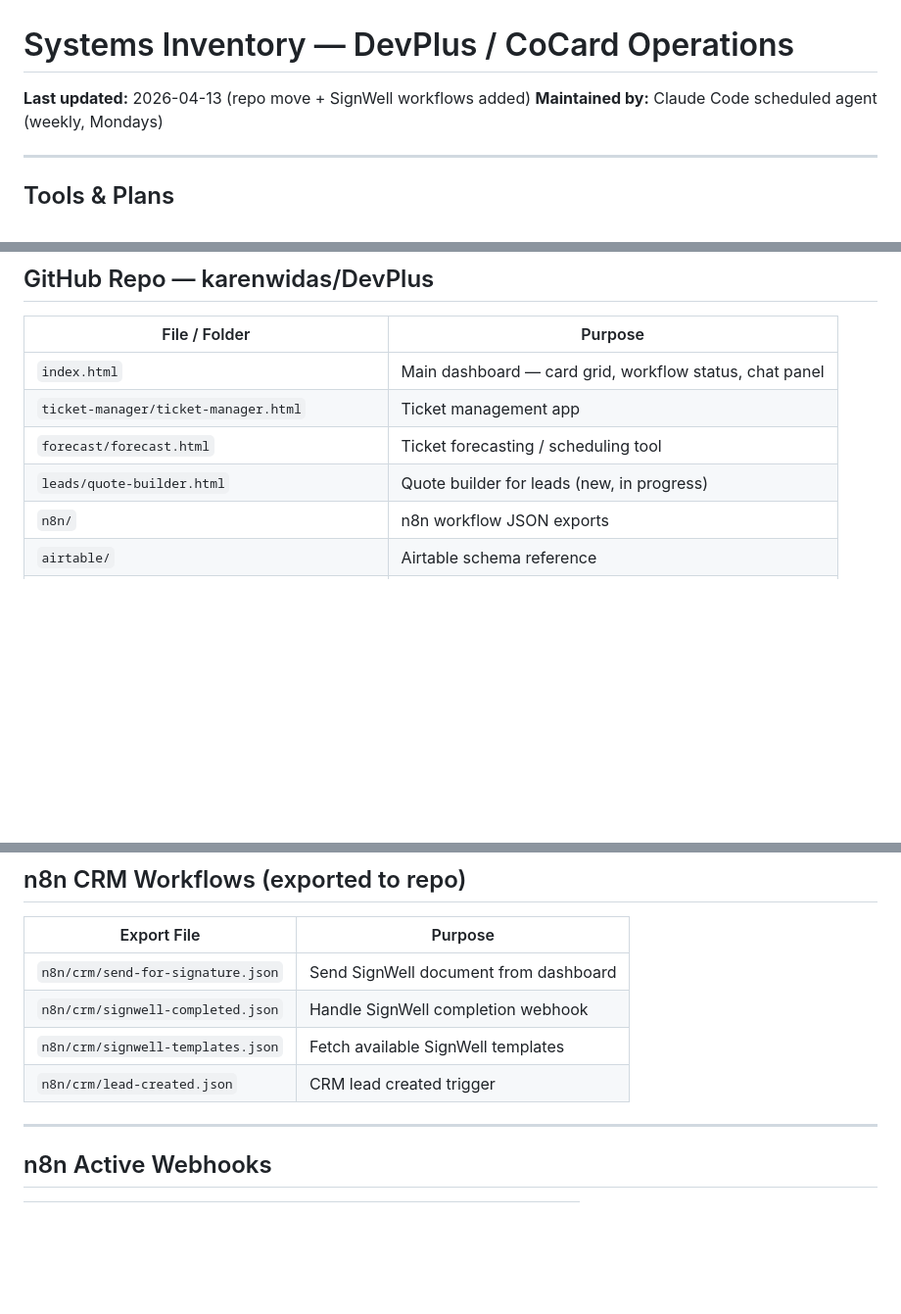
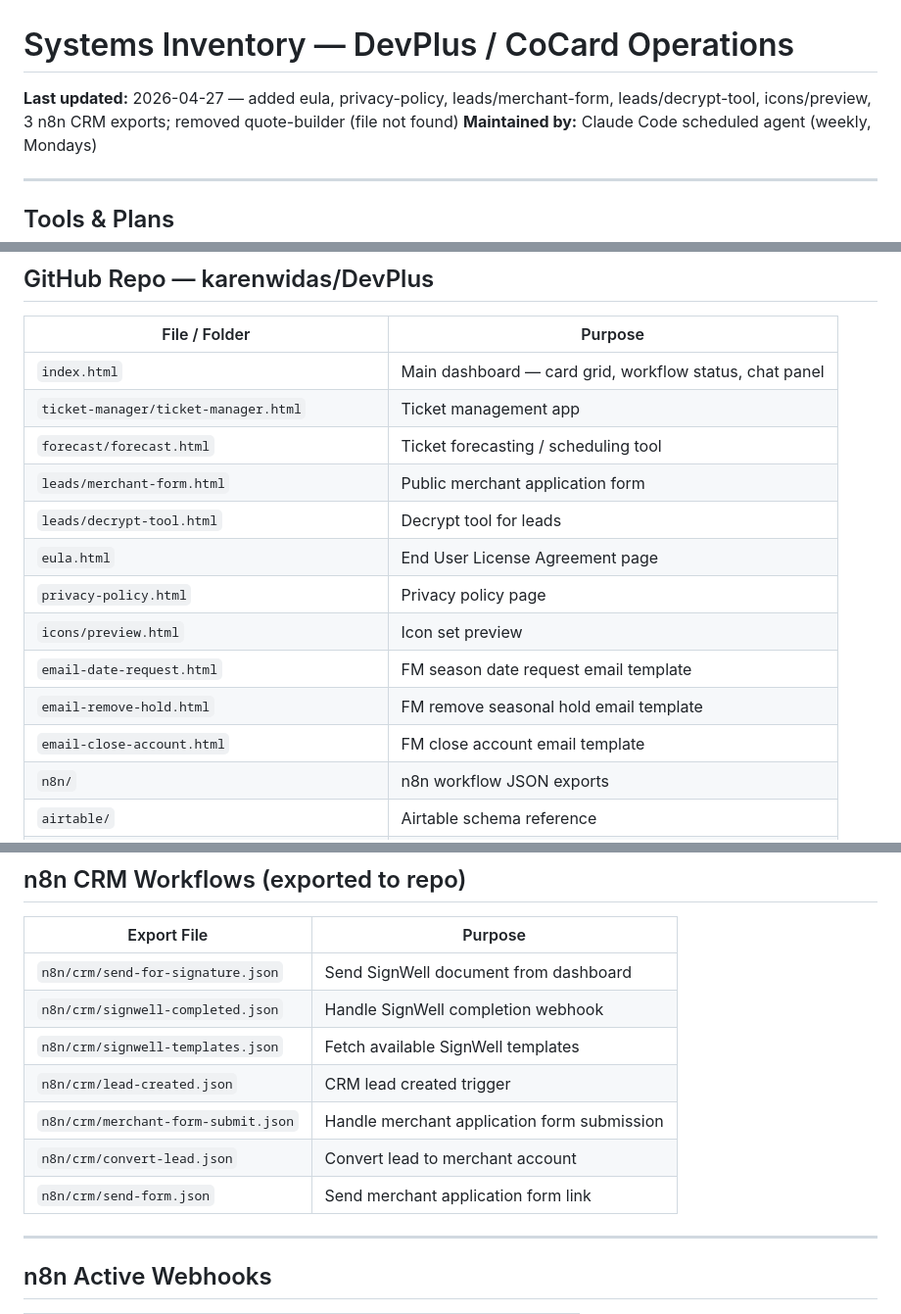
Before and after one commit to karenwidas/n8n-workflow-dashboard, a Markdown page: SYSTEMS_INVENTORY.md, 3 parts joined by grey strips. Shown at 98% size. GitHub-like rendering; blank space fills up the shorter version.

Commit message:
chore: weekly systems inventory update — 2026-04-27 — added eula, privacy-policy, leads/merchant-form, leads/decrypt-tool, icons/preview, 3 n8n CRM exports; removed quote-builder (file not found)
https://claude.ai/code/session_01BabCaJXCAtNzjiGSy6pDHA

```diff
--- a/SYSTEMS_INVENTORY.md
+++ b/SYSTEMS_INVENTORY.md
@@ -1,6 +1,6 @@
 # Systems Inventory — DevPlus / CoCard Operations
 
-**Last updated:** 2026-04-13 (repo move + SignWell workflows added)
+**Last updated:** 2026-04-27 — added eula, privacy-policy, leads/merchant-form, leads/decrypt-tool, icons/preview, 3 n8n CRM exports; removed quote-builder (file not found)
 **Maintained by:** Claude Code scheduled agent (weekly, Mondays)
 
 ---
@@ -30,7 +30,14 @@
 | `index.html` | Main dashboard — card grid, workflow status, chat panel |
 | `ticket-manager/ticket-manager.html` | Ticket management app |
 | `forecast/forecast.html` | Ticket forecasting / scheduling tool |
-| `leads/quote-builder.html` | Quote builder for leads (new, in progress) |
+| `leads/merchant-form.html` | Public merchant application form |
+| `leads/decrypt-tool.html` | Decrypt tool for leads |
+| `eula.html` | End User License Agreement page |
+| `privacy-policy.html` | Privacy policy page |
+| `icons/preview.html` | Icon set preview |
+| `email-date-request.html` | FM season date request email template |
+| `email-remove-hold.html` | FM remove seasonal hold email template |
+| `email-close-account.html` | FM close account email template |
 | `n8n/` | n8n workflow JSON exports |
 | `airtable/` | Airtable schema reference |
 | `CLAUDE.md` | Claude Code project instructions / tech spec |
@@ -69,6 +76,9 @@
 | `n8n/crm/signwell-completed.json` | Handle SignWell completion webhook |
 | `n8n/crm/signwell-templates.json` | Fetch available SignWell templates |
 | `n8n/crm/lead-created.json` | CRM lead created trigger |
+| `n8n/crm/merchant-form-submit.json` | Handle merchant application form submission |
+| `n8n/crm/convert-lead.json` | Convert lead to merchant account |
+| `n8n/crm/send-form.json` | Send merchant application form link |
 
 ---
 
```
